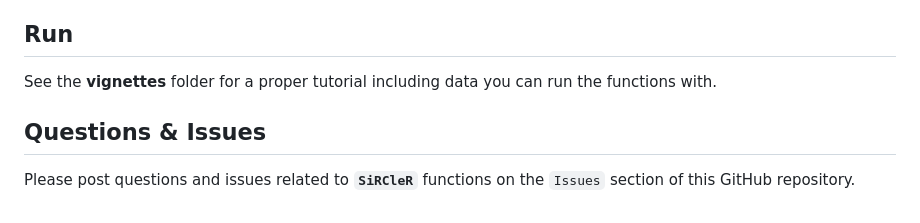
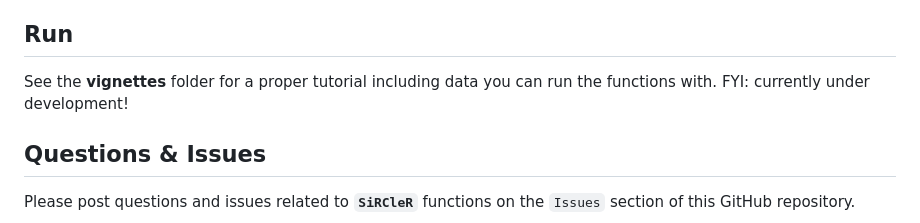
Before and after one commit to ArianeMora/SiRCleR, a Markdown page: README.md, the part around the change. GitHub-like rendering.

```diff
--- a/README.md
+++ b/README.md
@@ -46,7 +46,7 @@ Note if you are running **Windows** you might have an issue with long paths, whi
 (If you have a different version of Windows, just google "Long paths fix" and your Windows version)
 
 ## Run
-See the **vignettes** folder for a proper tutorial including data you can run the functions with.
+See the **vignettes** folder for a proper tutorial including data you can run the functions with. FYI: currently under development!
 
 ## Questions & Issues
 Please post questions and issues related to **`SiRCleR`** functions on the `Issues`  section of this GitHub repository.
```
